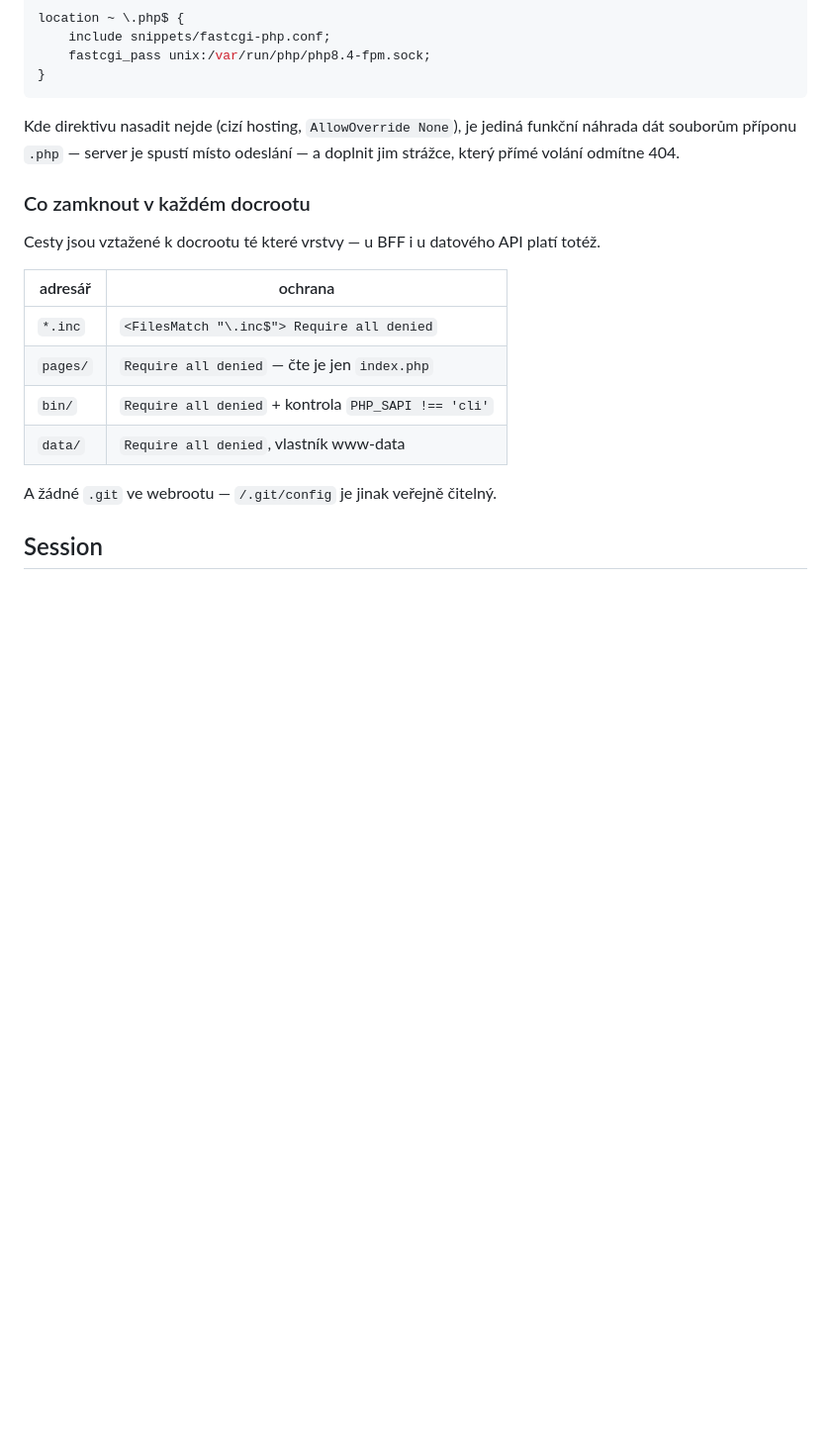
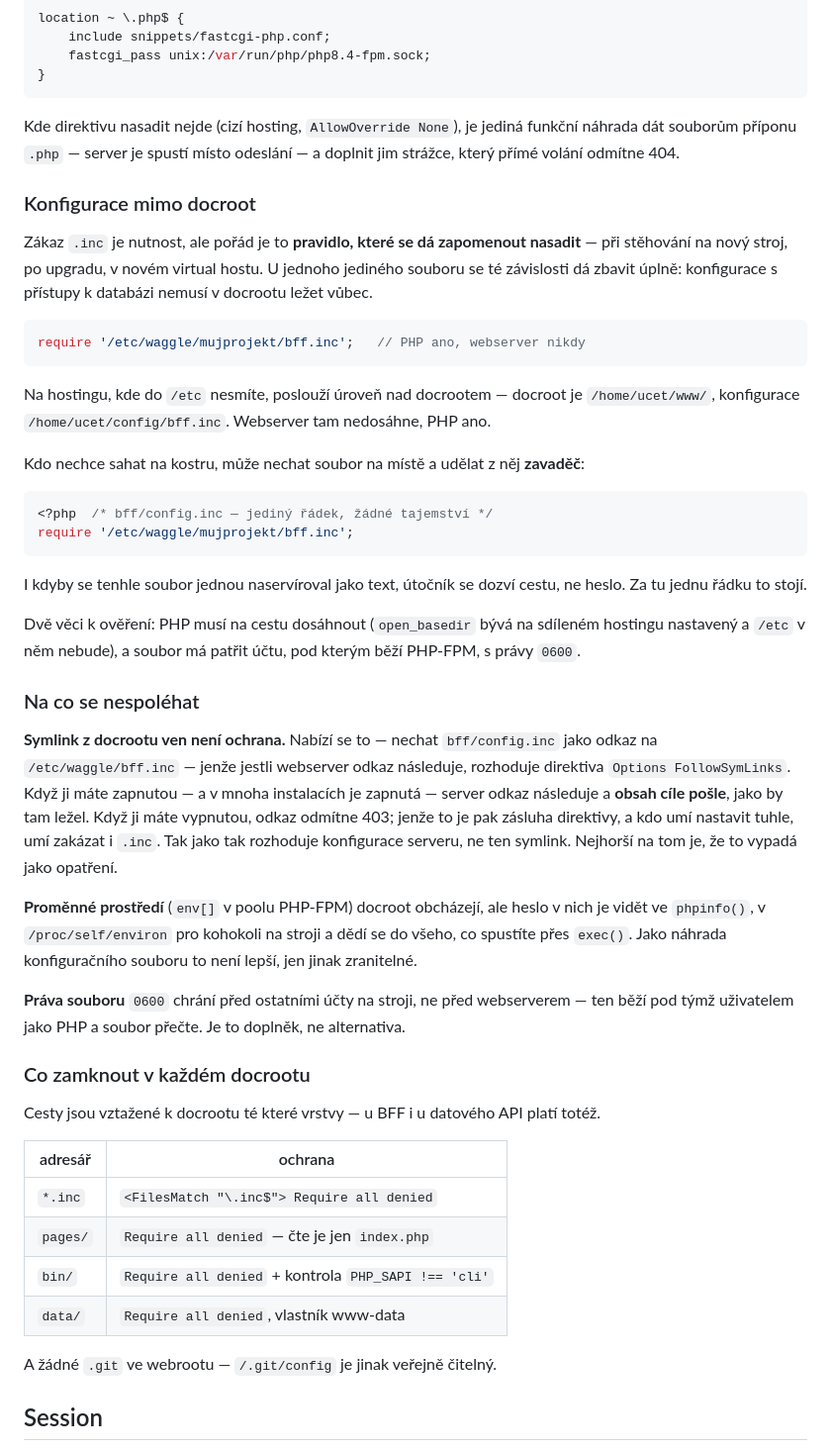
Before and after one commit to shimmi2/waggle, a Markdown page: docs/10-bezpecnost.md, the part around one of its changes. Shown at 99% size. Drawn GitHub-style; blank space fills up the shorter version.

Commit message:
Bezpečnost je součin opatření, ne jedno z nich; konfigurace mimo docroot
Předchozí commit vyzněl, jako by oddělené vrstvy byly to hlavní a zákaz
.inc až druhá vrstva obrany. Není to pravda: když se konfigurace
servíruje jako text, útočník si přečte přístupy k databázi té vrstvy,
na kterou dosáhl, a že jsou sites tři, mu v tom nezabrání.

  * přidána sekce „Čím to ale není" s tabulkou, co které opatření samo
    o sobě řeší. Zákaz .inc je NAPROSTÁ NUTNOST, oddělení vrstev
    ohraničuje škodu, konfigurace mimo docroot vyřazuje celou třídu chyb,
    vlastní účet na vrstvu brání čtení mezi vrstvami. Žádné nestačí samo.

  * nová sekce „Konfigurace mimo docroot": absolutní cesta do /etc, na
    hostingu úroveň nad docrootem, a varianta se zavaděčem — soubor
    v docrootu obsahuje jediný require, takže i při naservírování unikne
    cesta a ne heslo. S poznámkou na open_basedir a práva 0600.

  * nová sekce „Na co se nespoléhat":

      - SYMLINK Z DOCROOTU VEN NENÍ OCHRANA. Jestli ho webserver
        následuje, rozhoduje Options FollowSymLinks. Změřeno na tomhle
        serveru: vhosty mají Options bez argumentů, symlink vrátí 403,
        ale obyčejný soubor v témže adresáři 200 — takže to odmítla
        direktiva, ne symlink. Se zapnutým FollowSymLinks by server
        obsah cíle poslal. Nejhorší na tom je, že to vypadá jako
        opatření.
      - proměnné prostředí obcházejí docroot, ale heslo je vidět
        v phpinfo(), v /proc/self/environ a dědí se do exec().
      - práva 0600 chrání před ostatními účty na stroji, ne před
        webserverem — ten běží pod týmž uživatelem jako PHP.

Protokol ani kód se nemění, je to jen dokumentace.

Knihovna beze změny, vydání zůstává 1.6.2.

Co-Authored-By: Claude Opus 5 <noreply@anthropic.com>

````diff
--- a/docs/10-bezpecnost.md
+++ b/docs/10-bezpecnost.md
@@ -214,6 +231,56 @@ Kde direktivu nasadit nejde (cizí hosting, `AllowOverride None`), je jediná
 funkční náhrada dát souborům příponu `.php` — server je spustí místo
 odeslání — a doplnit jim strážce, který přímé volání odmítne 404.
 
+### Konfigurace mimo docroot
+
+Zákaz `.inc` je nutnost, ale pořád je to **pravidlo, které se dá zapomenout
+nasadit** — při stěhování na nový stroj, po upgradu, v novém virtual hostu.
+U jednoho jediného souboru se té závislosti dá zbavit úplně: konfigurace
+s přístupy k databázi nemusí v docrootu ležet vůbec.
+
+```php
+require '/etc/waggle/mujprojekt/bff.inc';   // PHP ano, webserver nikdy
+```
+
+Na hostingu, kde do `/etc` nesmíte, poslouží úroveň nad docrootem —
+docroot je `/home/ucet/www/`, konfigurace `/home/ucet/config/bff.inc`.
+Webserver tam nedosáhne, PHP ano.
+
+Kdo nechce sahat na kostru, může nechat soubor na místě a udělat z něj
+**zavaděč**:
+
+```php
+<?php  /* bff/config.inc — jediný řádek, žádné tajemství */
+require '/etc/waggle/mujprojekt/bff.inc';
+```
+
+I kdyby se tenhle soubor jednou naservíroval jako text, útočník se dozví
+cestu, ne heslo. Za tu jednu řádku to stojí.
+
+Dvě věci k ověření: PHP musí na cestu dosáhnout (`open_basedir` bývá na
+sdíleném hostingu nastavený a `/etc` v něm nebude), a soubor má patřit
+účtu, pod kterým běží PHP-FPM, s právy `0600`.
+
+### Na co se nespoléhat
+
+**Symlink z docrootu ven není ochrana.** Nabízí se to — nechat
+`bff/config.inc` jako odkaz na `/etc/waggle/bff.inc` — jenže jestli
+webserver odkaz následuje, rozhoduje direktiva `Options FollowSymLinks`.
+Když ji máte zapnutou — a v mnoha instalacích je zapnutá — server odkaz
+následuje a **obsah cíle pošle**, jako by tam ležel. Když ji máte
+vypnutou, odkaz odmítne 403; jenže to je pak zásluha direktivy, a kdo umí
+nastavit tuhle, umí zakázat i `.inc`. Tak jako tak rozhoduje konfigurace
+serveru, ne ten symlink. Nejhorší na tom je, že to vypadá jako opatření.
+
+**Proměnné prostředí** (`env[]` v poolu PHP-FPM) docroot obcházejí, ale
+heslo v nich je vidět ve `phpinfo()`, v `/proc/self/environ` pro kohokoli
+na stroji a dědí se do všeho, co spustíte přes `exec()`. Jako náhrada
+konfiguračního souboru to není lepší, jen jinak zranitelné.
+
+**Práva souboru** `0600` chrání před ostatními účty na stroji, ne před
+webserverem — ten běží pod týmž uživatelem jako PHP a soubor přečte.
+Je to doplněk, ne alternativa.
+
 ### Co zamknout v každém docrootu
 
 Cesty jsou vztažené k docrootu té které vrstvy — u BFF i u datového API
````
Also changed, not shown: other parts of docs/10-bezpecnost.md (+21 -4 lines).
